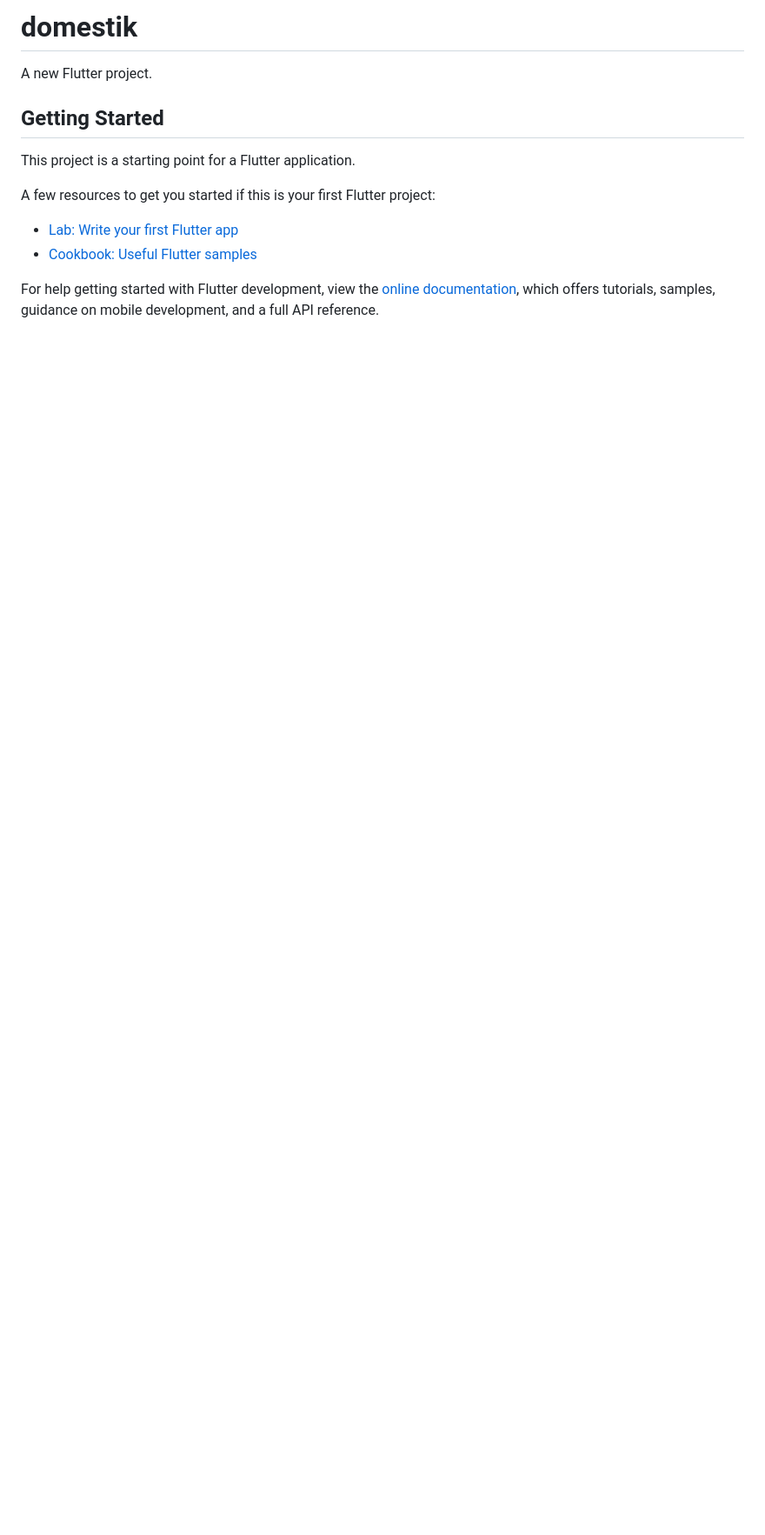
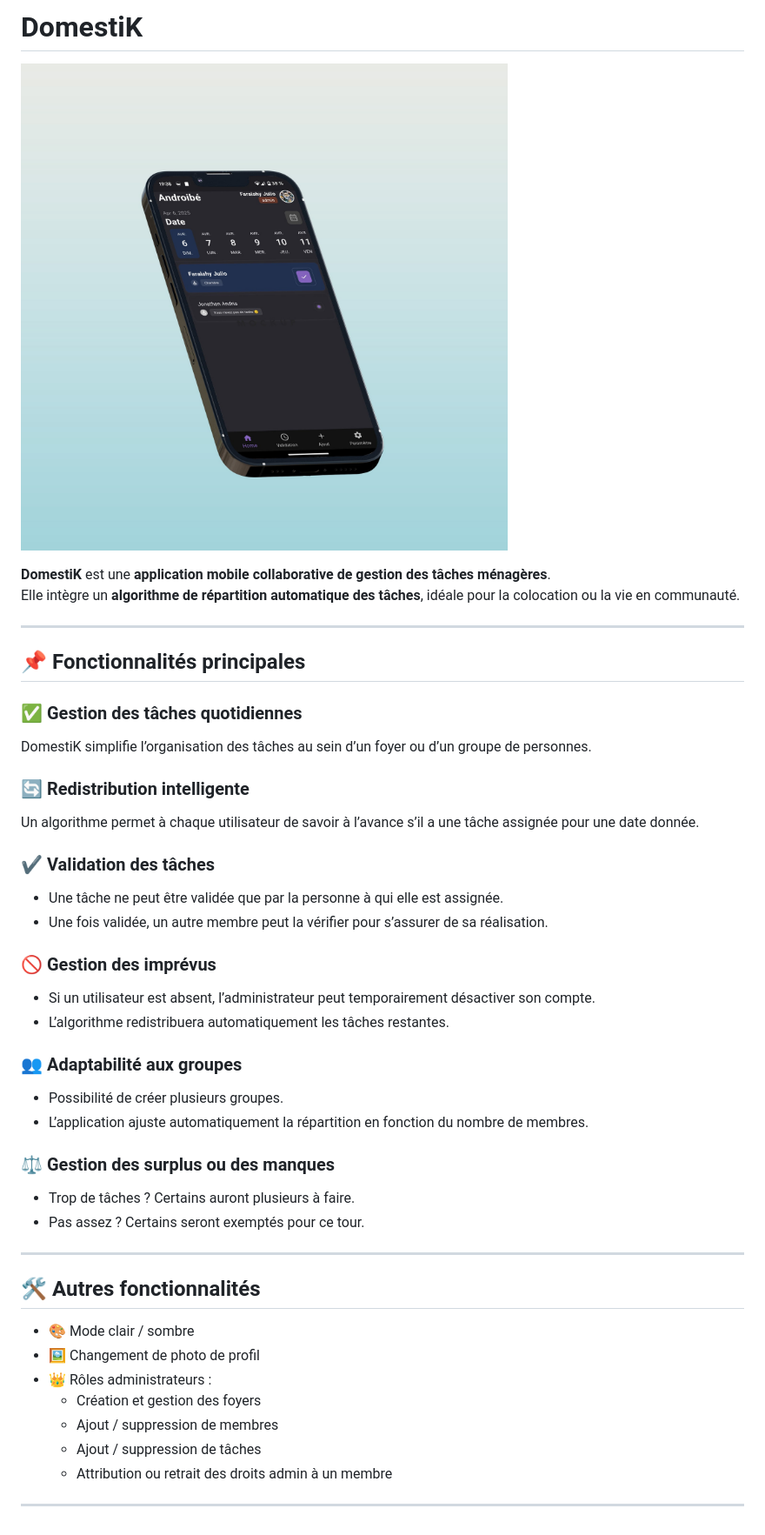
Before and after one commit to Julio23F/domestiK, a Markdown page: README.md, the part around the change. Shown: that part at 87% size. Drawn GitHub-style; pictures changed too: assets/images/domestik.jpeg (added); blank space fills up the shorter version.

Commit message:
docs: mise à jour du README avec description et image de DomestiK

```diff
--- a/README.md
+++ b/README.md
@@ -1,16 +1,46 @@
-# domestik
+# DomestiK
 
-A new Flutter project.
+![Home Screen](assets/images/domestik.jpeg)
 
-## Getting Started
+**DomestiK** est une **application mobile collaborative de gestion des tâches ménagères**.
+Elle intègre un **algorithme de répartition automatique des tâches**, idéale pour la colocation ou la vie en communauté.
 
-This project is a starting point for a Flutter application.
+---
 
-A few resources to get you started if this is your first Flutter project:
+## 📌 Fonctionnalités principales
 
-- [Lab: Write your first Flutter app](https://docs.flutter.dev/get-started/codelab)
-- [Cookbook: Useful Flutter samples](https://docs.flutter.dev/cookbook)
+### ✅ Gestion des tâches quotidiennes
+DomestiK simplifie l’organisation des tâches au sein d’un foyer ou d’un groupe de personnes.
 
-For help getting started with Flutter development, view the
-[online documentation](https://docs.flutter.dev/), which offers tutorials,
-samples, guidance on mobile development, and a full API reference.
+### 🔄 Redistribution intelligente
+Un algorithme permet à chaque utilisateur de savoir à l’avance s’il a une tâche assignée pour une date donnée.
+
+### ✔️ Validation des tâches
+- Une tâche ne peut être validée que par la personne à qui elle est assignée.
+- Une fois validée, un autre membre peut la vérifier pour s’assurer de sa réalisation.
+
+### 🚫 Gestion des imprévus
+- Si un utilisateur est absent, l’administrateur peut temporairement désactiver son compte.
+- L’algorithme redistribuera automatiquement les tâches restantes.
+
+### 👥 Adaptabilité aux groupes
+- Possibilité de créer plusieurs groupes.
+- L’application ajuste automatiquement la répartition en fonction du nombre de membres.
+
+### ⚖️ Gestion des surplus ou des manques
+- Trop de tâches ? Certains auront plusieurs à faire.
+- Pas assez ? Certains seront exemptés pour ce tour.
+
+---
+
+## 🛠 Autres fonctionnalités
+
+- 🎨 Mode clair / sombre
+- 🖼️ Changement de photo de profil
+- 👑 Rôles administrateurs :
+  - Création et gestion des foyers
+  - Ajout / suppression de membres
+  - Ajout / suppression de tâches
+  - Attribution ou retrait des droits admin à un membre
+
+---
```
